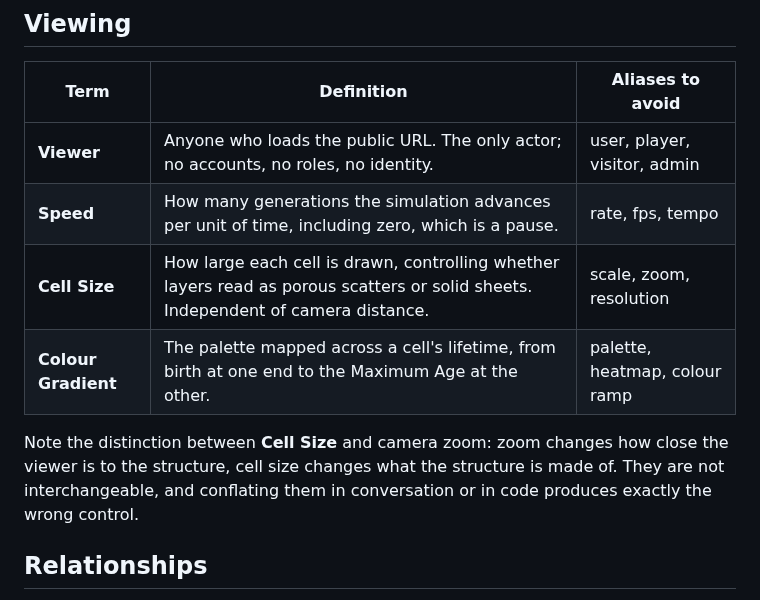
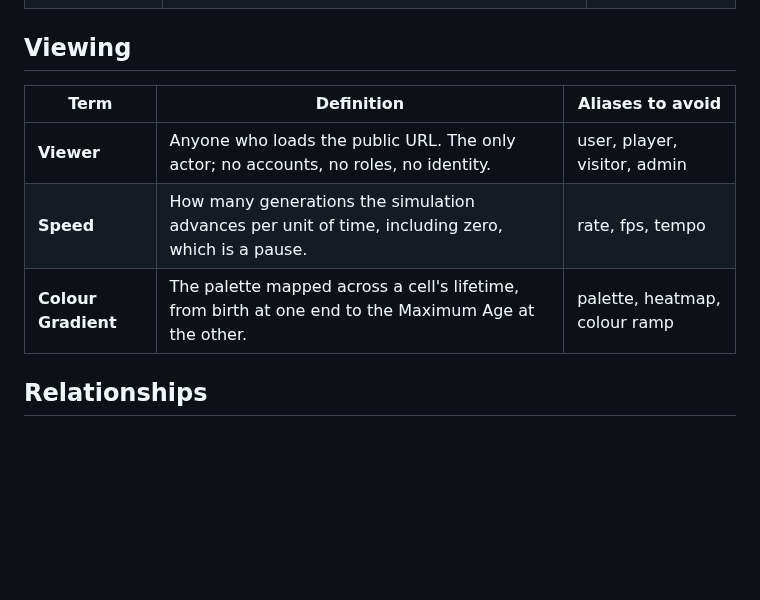
Before and after one commit to WrathZA/3dgol, a Markdown page: .zalwa/ubiquitous_language.md, the part around the change. Drawn GitHub-style; blank space fills up the shorter version.

Commit message:
docs: drop cell size from the interface table and the glossary (issue #51)

```diff
--- a/.zalwa/ubiquitous_language.md
+++ b/.zalwa/ubiquitous_language.md
@@ -42,12 +42,7 @@ generation, or none, while paused.
 |------|-----------|-----------------|
 | **Viewer** | Anyone who loads the public URL. The only actor; no accounts, no roles, no identity. | user, player, visitor, admin |
 | **Speed** | How many generations the simulation advances per unit of time, including zero, which is a pause. | rate, fps, tempo |
-| **Cell Size** | How large each cell is drawn, controlling whether layers read as porous scatters or solid sheets. Independent of camera distance. | scale, zoom, resolution |
 | **Colour Gradient** | The palette mapped across a cell's lifetime, from birth at one end to the Maximum Age at the other. | palette, heatmap, colour ramp |
-
-Note the distinction between **Cell Size** and camera zoom: zoom changes how close the viewer is to the
-structure, cell size changes what the structure is made of. They are not interchangeable, and conflating
-them in conversation or in code produces exactly the wrong control.
 
 ## Relationships
 
```
Also changed, not shown: .zalwa/stack.md (+3 -3 lines).
